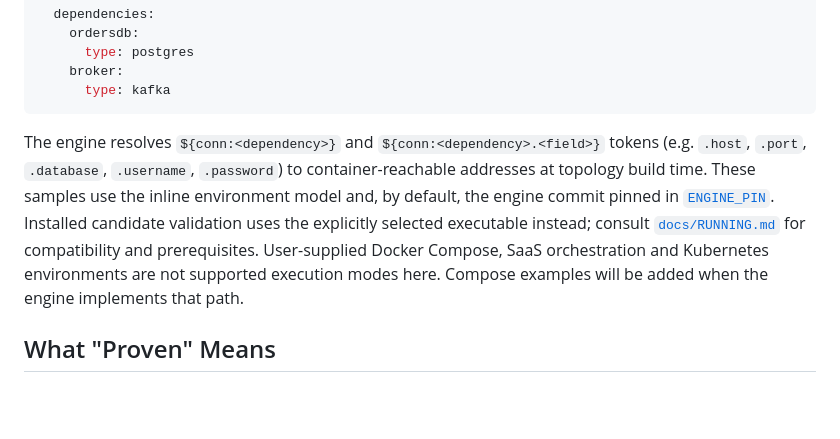
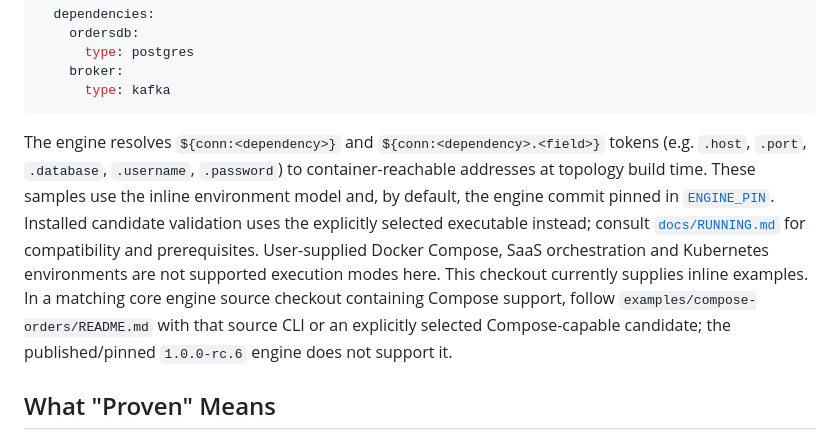
Before and after one commit to tomas-rampas/vouchfx-samples, a Markdown page: README.md, the part around the change. Rendered like a GitHub page; blank space fills up the shorter version.

Commit message:
docs(samples): clarify compatible Compose example prerequisites
Signed-off-by: tomas-rampas <tomas.rampas@gmail.com>

````diff
--- a/README.md
+++ b/README.md
@@ -84,7 +84,7 @@ environment:
       type: kafka
 ```
 
-The engine resolves `${conn:<dependency>}` and `${conn:<dependency>.<field>}` tokens (e.g. `.host`, `.port`, `.database`, `.username`, `.password`) to container-reachable addresses at topology build time. These samples use the inline environment model and, by default, the engine commit pinned in [`ENGINE_PIN`](ENGINE_PIN). Installed candidate validation uses the explicitly selected executable instead; consult [`docs/RUNNING.md`](docs/RUNNING.md) for compatibility and prerequisites. User-supplied Docker Compose, SaaS orchestration and Kubernetes environments are not supported execution modes here. Compose examples will be added when the engine implements that path.
+The engine resolves `${conn:<dependency>}` and `${conn:<dependency>.<field>}` tokens (e.g. `.host`, `.port`, `.database`, `.username`, `.password`) to container-reachable addresses at topology build time. These samples use the inline environment model and, by default, the engine commit pinned in [`ENGINE_PIN`](ENGINE_PIN). Installed candidate validation uses the explicitly selected executable instead; consult [`docs/RUNNING.md`](docs/RUNNING.md) for compatibility and prerequisites. User-supplied Docker Compose, SaaS orchestration and Kubernetes environments are not supported execution modes here. This checkout currently supplies inline examples. In a matching core engine source checkout containing Compose support, follow `examples/compose-orders/README.md` with that source CLI or an explicitly selected Compose-capable candidate; the published/pinned `1.0.0-rc.6` engine does not support it.
 
 ## What "Proven" Means
 
````
